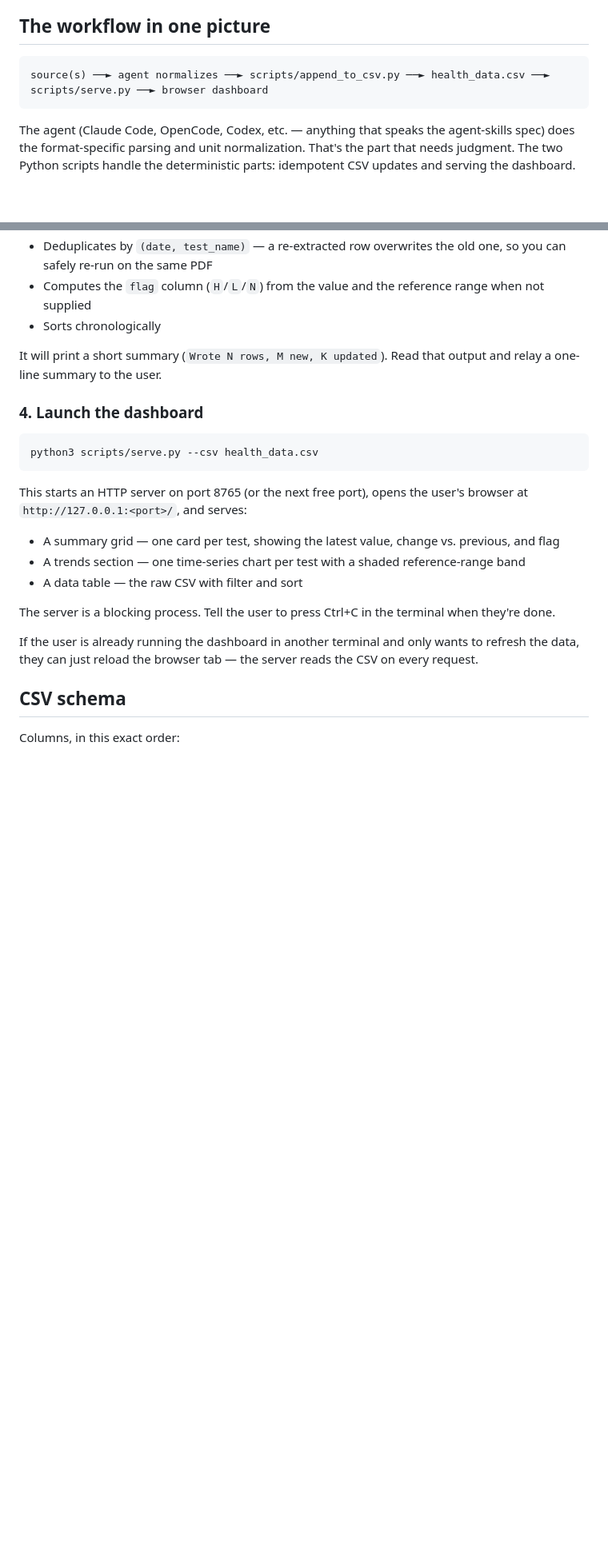
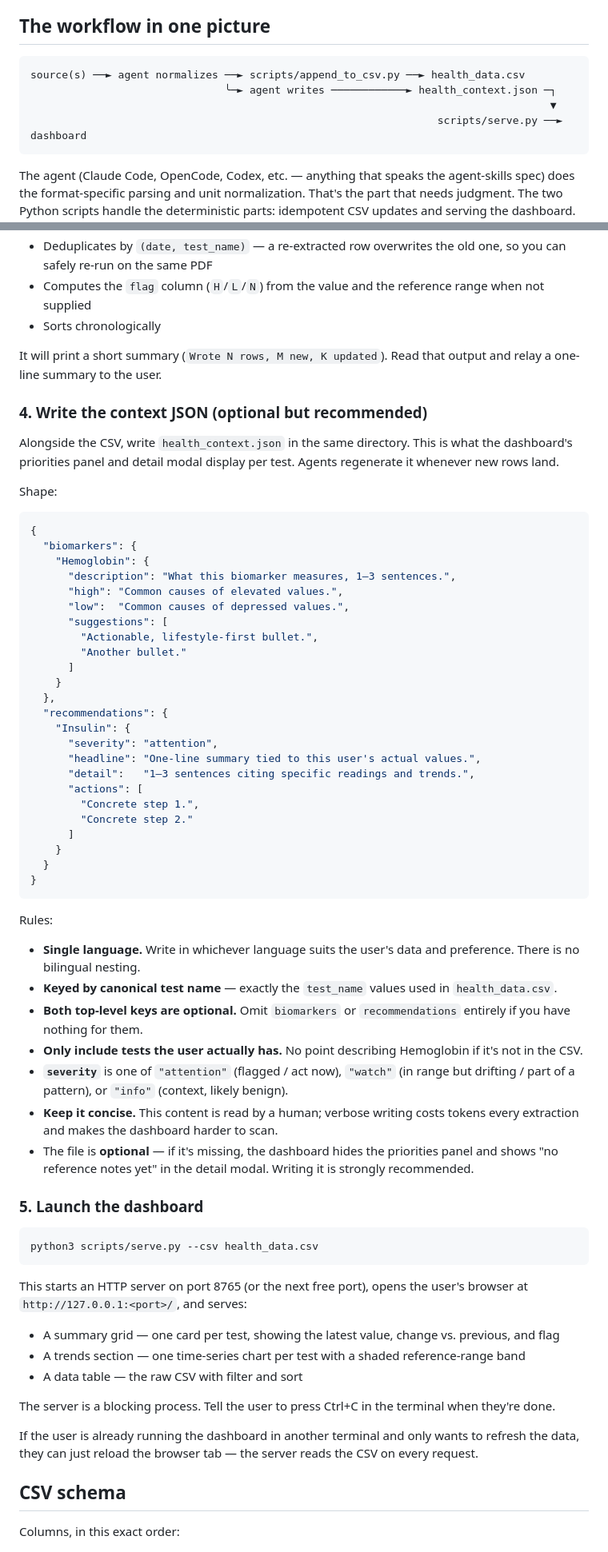
Before and after one commit to tilek/graph-health-skill, a Markdown page: SKILL.md, 2 parts joined by grey strips. Shown at 80% size. Rendered like a GitHub page; blank space fills up the shorter version.

Commit message:
SKILL.md: document health_context.json workflow
Agents now write a single-language JSON alongside the CSV containing
biomarker reference notes and personalized recommendations. The file
is optional; the dashboard degrades gracefully when it's absent.

````diff
--- a/SKILL.md
+++ b/SKILL.md
@@ -31,7 +31,10 @@ The skill is format-agnostic: the only thing that matters is that the final rows
 ## The workflow in one picture
 
 ```
-source(s) ──► agent normalizes ──► scripts/append_to_csv.py ──► health_data.csv ──► scripts/serve.py ──► browser dashboard
+source(s) ──► agent normalizes ──► scripts/append_to_csv.py ──► health_data.csv
+                               ╰─► agent writes ────────────► health_context.json ─┐
+                                                                                   ▼
+                                                                 scripts/serve.py ──► dashboard
 ```
 
 The agent (Claude Code, OpenCode, Codex, etc. — anything that speaks the agent-skills spec) does the format-specific parsing and unit normalization. That's the part that needs judgment. The two Python scripts handle the deterministic parts: idempotent CSV updates and serving the dashboard. The frontend (`assets/index.html`, `assets/app.js`) reads the CSV via an HTTP endpoint and renders it with Chart.js.
@@ -86,7 +89,50 @@ The script:
 
 It will print a short summary (`Wrote N rows, M new, K updated`). Read that output and relay a one-line summary to the user.
 
-### 4. Launch the dashboard
+### 4. Write the context JSON (optional but recommended)
+
+Alongside the CSV, write `health_context.json` in the same directory. This is what the dashboard's priorities panel and detail modal display per test. Agents regenerate it whenever new rows land.
+
+Shape:
+
+```json
+{
+  "biomarkers": {
+    "Hemoglobin": {
+      "description": "What this biomarker measures, 1–3 sentences.",
+      "high": "Common causes of elevated values.",
+      "low":  "Common causes of depressed values.",
+      "suggestions": [
+        "Actionable, lifestyle-first bullet.",
+        "Another bullet."
+      ]
+    }
+  },
+  "recommendations": {
+    "Insulin": {
+      "severity": "attention",
+      "headline": "One-line summary tied to this user's actual values.",
+      "detail":   "1–3 sentences citing specific readings and trends.",
+      "actions": [
+        "Concrete step 1.",
+        "Concrete step 2."
+      ]
+    }
+  }
+}
+```
+
+Rules:
+
+- **Single language.** Write in whichever language suits the user's data and preference. There is no bilingual nesting.
+- **Keyed by canonical test name** — exactly the `test_name` values used in `health_data.csv`.
+- **Both top-level keys are optional.** Omit `biomarkers` or `recommendations` entirely if you have nothing for them.
+- **Only include tests the user actually has.** No point describing Hemoglobin if it's not in the CSV.
+- **`severity`** is one of `"attention"` (flagged / act now), `"watch"` (in range but drifting / part of a pattern), or `"info"` (context, likely benign).
+- **Keep it concise.** This content is read by a human; verbose writing costs tokens every extraction and makes the dashboard harder to scan.
+- The file is **optional** — if it's missing, the dashboard hides the priorities panel and shows "no reference notes yet" in the detail modal. Writing it is strongly recommended.
+
+### 5. Launch the dashboard
 
 ```bash
 python3 scripts/serve.py --csv health_data.csv
````
Also changed, not shown: other parts of SKILL.md (+1 -1 lines).
